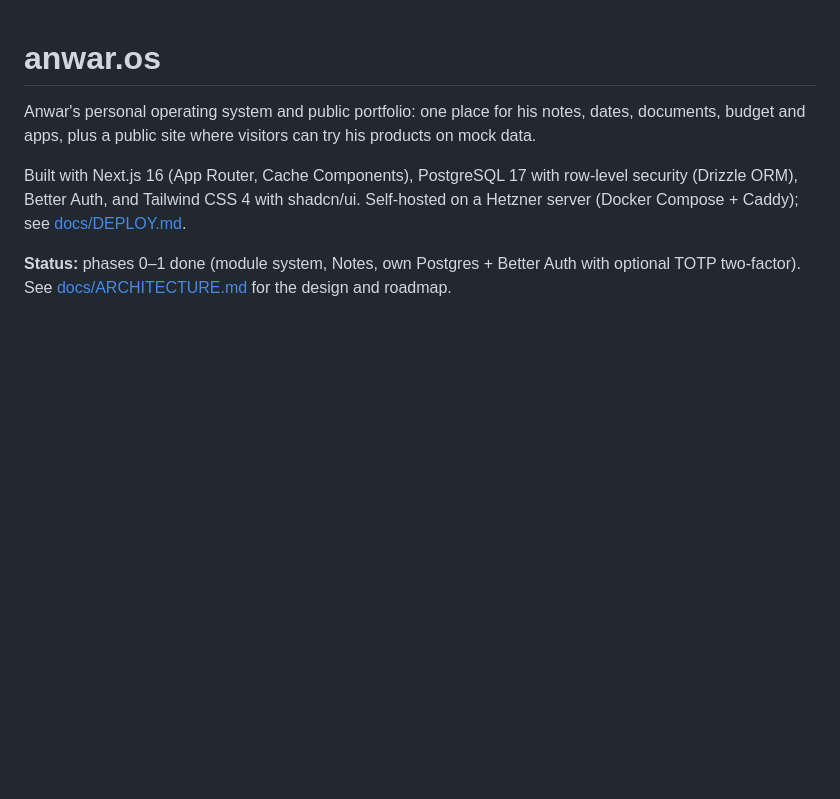
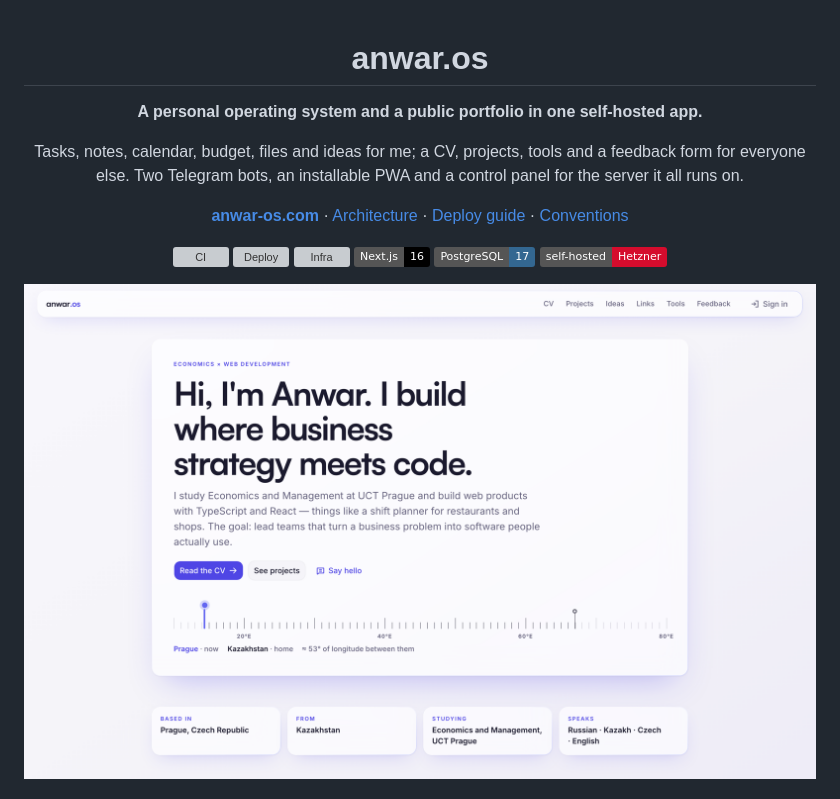
Before and after one commit to NnnotAnwar/anwar-os, a Markdown page: README.md, the part around one of its changes. Drawn GitHub-style; pictures changed too: docs/images/site-home-light.png (added); badges without logos; blank space fills up the shorter version; grey boxes are pictures that could not be loaded.

```diff
--- a/README.md
+++ b/README.md
@@ -1,13 +3,25 @@
 # anwar.os
 
-Anwar's personal operating system and public portfolio: one place for his notes,
-dates, documents, budget and apps, plus a public site where visitors can try his
-products on mock data.
+**A personal operating system and a public portfolio in one self-hosted app.**
 
-Built with Next.js 16 (App Router, Cache Components), PostgreSQL 17 with
-row-level security (Drizzle ORM), Better Auth, and Tailwind CSS 4 with shadcn/ui.
-Self-hosted on a Hetzner server (Docker Compose + Caddy); see [docs/DEPLOY.md](docs/DEPLOY.md).
+Tasks, notes, calendar, budget, files and ideas for me; a CV, projects, tools and a
+feedback form for everyone else. Two Telegram bots, an installable PWA and a control
+panel for the server it all runs on.
 
-**Status:** phases 0–1 done (module system, Notes, own Postgres + Better Auth with
-optional TOTP two-factor). See [docs/ARCHITECTURE.md](docs/ARCHITECTURE.md) for the design and
-roadmap.
+[**anwar-os.com**](https://anwar-os.com) ·
+[Architecture](docs/ARCHITECTURE.md) ·
+[Deploy guide](docs/DEPLOY.md) ·
+[Conventions](docs/CONVENTIONS.md)
+
+[![CI](https://github.com/NnnotAnwar/anwar-os/actions/workflows/ci.yml/badge.svg)](https://github.com/NnnotAnwar/anwar-os/actions/workflows/ci.yml)
+[![Deploy](https://github.com/NnnotAnwar/anwar-os/actions/workflows/deploy.yml/badge.svg)](https://github.com/NnnotAnwar/anwar-os/actions/workflows/deploy.yml)
+[![Infra](https://github.com/NnnotAnwar/anwar-os/actions/workflows/infra.yml/badge.svg)](https://github.com/NnnotAnwar/anwar-os/actions/workflows/infra.yml)
+![Next.js 16](https://img.shields.io/badge/Next.js-16-000?logo=nextdotjs)
+![PostgreSQL 17](https://img.shields.io/badge/PostgreSQL-17-336791?logo=postgresql&logoColor=white)
+![Self-hosted](https://img.shields.io/badge/self--hosted-Hetzner-d50c2d?logo=hetzner&logoColor=white)
+
+<picture>
+  <source media="(prefers-color-scheme: dark)" srcset="docs/images/site-home-dark.png">
+  <img alt="The public home page of anwar-os.com" src="docs/images/site-home-light.png" width="900">
+</picture>
+
```
Also changed, not shown: other parts of README.md (+106 -29 lines), docs/images/app-services.png (added), docs/images/app-sheet.png (added), docs/images/app-today-dark.png (added), docs/images/site-home-dark.png (added).
